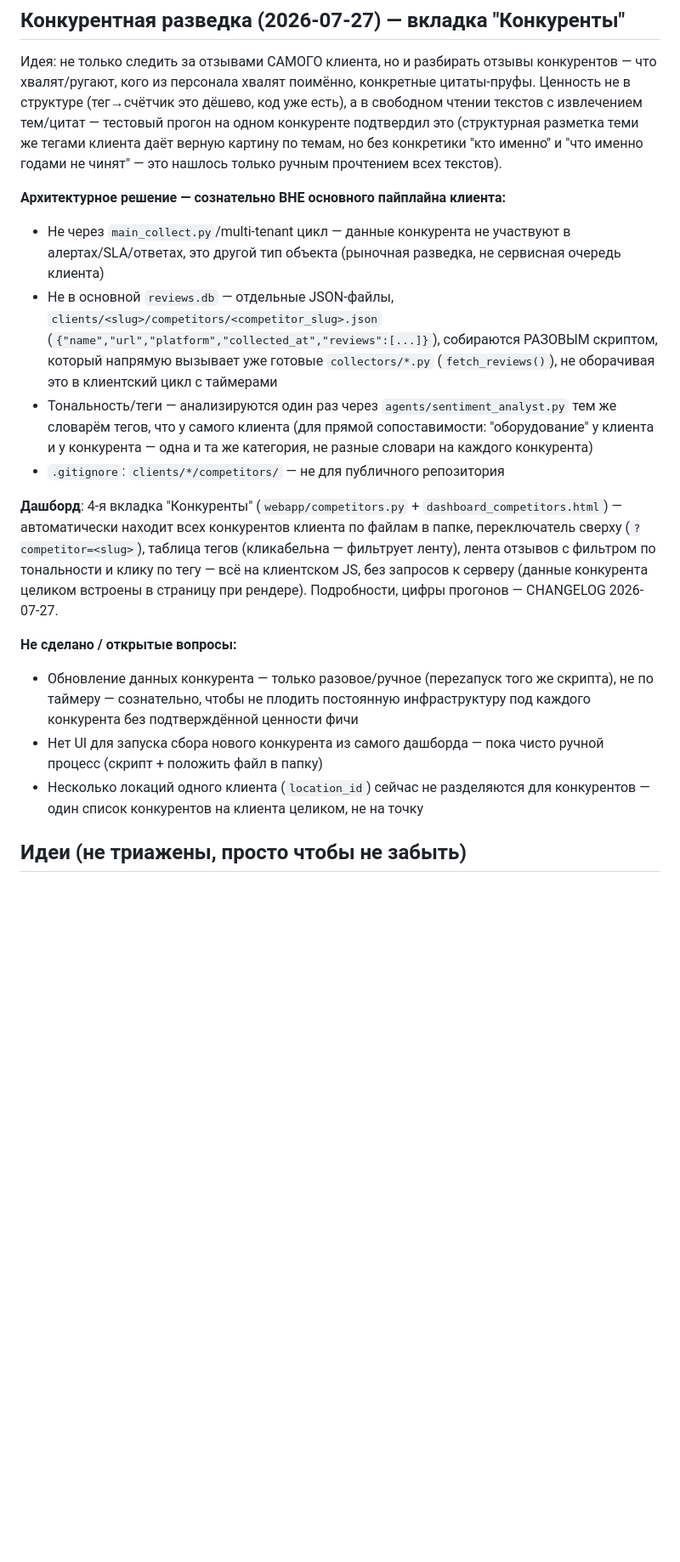
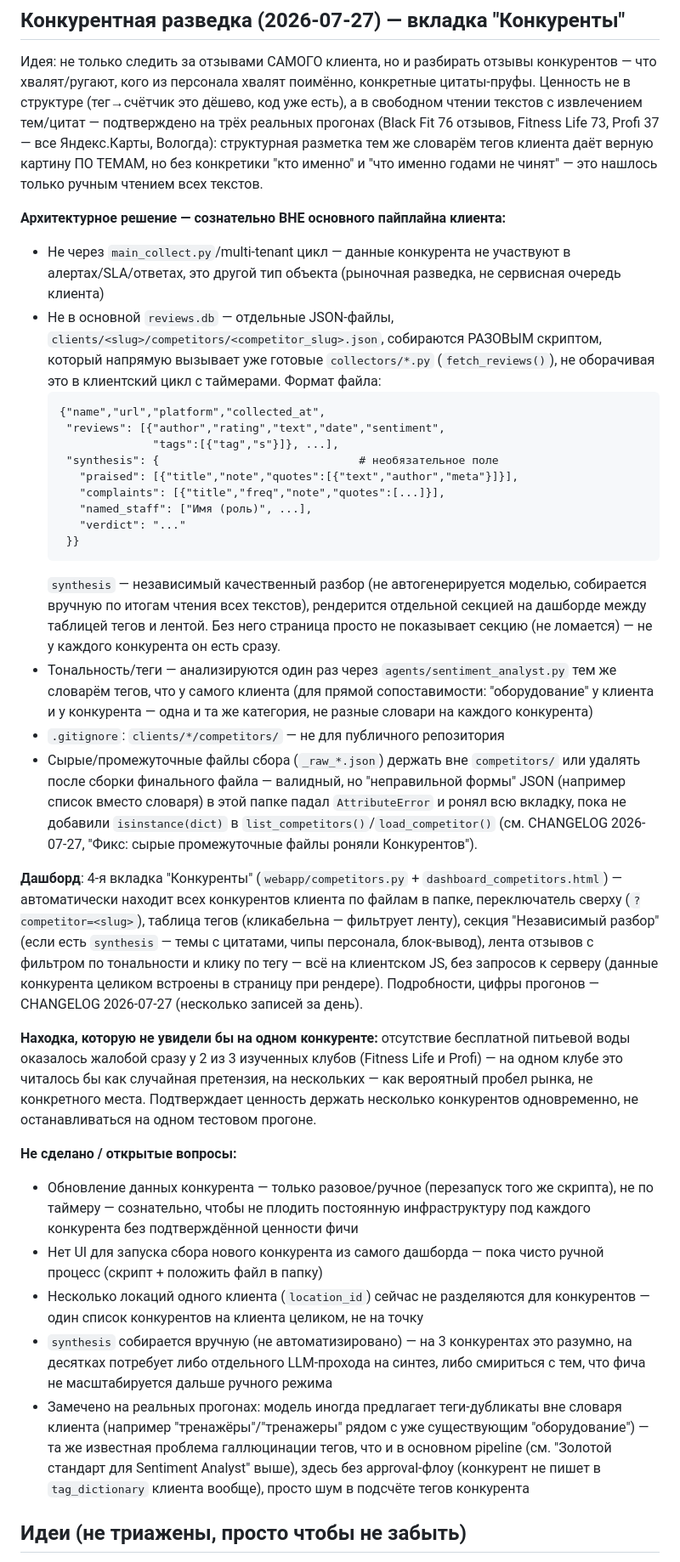
Before and after one commit to GerogeousGT/review-monitor, a Markdown page: PLAN.md, the part around the change. Shown at 85% size. GitHub-like rendering; blank space fills up the shorter version.

Commit message:
Актуализировать PLAN/README: конкурентная разведка после 3 прогонов
PLAN.md отставал от фактического состояния фичи "Конкуренты" — добавлено
поле synthesis в формат файла, фикс устойчивости (isinstance), находка про
кросс-конкурентный пробел (вода), известная проблема с дубликатами тегов.
README.md — упоминание раздела "Независимый разбор" в описании вкладки.

Co-Authored-By: Claude Sonnet 5 <noreply@anthropic.com>

````diff
--- a/PLAN.md
+++ b/PLAN.md
@@ -711,43 +711,83 @@ CHANGELOG 2026-07-20 (все записи за день).
 Идея: не только следить за отзывами САМОГО клиента, но и разбирать отзывы
 конкурентов — что хвалят/ругают, кого из персонала хвалят поимённо,
 конкретные цитаты-пруфы. Ценность не в структуре (тег→счётчик это дёшево,
-код уже есть), а в свободном чтении текстов с извлечением тем/цитат — тестовый
-прогон на одном конкуренте подтвердил это (структурная разметка теми же
-тегами клиента даёт верную картину по темам, но без конкретики "кто
-именно" и "что именно годами не чинят" — это нашлось только ручным
-прочтением всех текстов).
+код уже есть), а в свободном чтении текстов с извлечением тем/цитат —
+подтверждено на трёх реальных прогонах (Black Fit 76 отзывов, Fitness Life
+73, Profi 37 — все Яндекс.Карты, Вологда): структурная разметка тем же
+словарём тегов клиента даёт верную картину ПО ТЕМАМ, но без конкретики "кто
+именно" и "что именно годами не чинят" — это нашлось только ручным чтением
+всех текстов.
 
 **Архитектурное решение — сознательно ВНЕ основного пайплайна клиента:**
 - Не через `main_collect.py`/multi-tenant цикл — данные конкурента не
   участвуют в алертах/SLA/ответах, это другой тип объекта (рыночная
   разведка, не сервисная очередь клиента)
 - Не в основной `reviews.db` — отдельные JSON-файлы,
-  `clients/<slug>/competitors/<competitor_slug>.json`
-  (`{"name","url","platform","collected_at","reviews":[...]}`), собираются
-  РАЗОВЫМ скриптом, который напрямую вызывает уже готовые `collectors/*.py`
-  (`fetch_reviews()`), не оборачивая это в клиентский цикл с таймерами
+  `clients/<slug>/competitors/<competitor_slug>.json`, собираются РАЗОВЫМ
+  скриптом, который напрямую вызывает уже готовые `collectors/*.py`
+  (`fetch_reviews()`), не оборачивая это в клиентский цикл с таймерами.
+  Формат файла:
+  ```
+  {"name","url","platform","collected_at",
+   "reviews": [{"author","rating","text","date","sentiment",
+                "tags":[{"tag","s"}]}, ...],
+   "synthesis": {                              # необязательное поле
+     "praised": [{"title","note","quotes":[{"text","author","meta"}]}],
+     "complaints": [{"title","freq","note","quotes":[...]}],
+     "named_staff": ["Имя (роль)", ...],
+     "verdict": "..."
+   }}
+  ```
+  `synthesis` — независимый качественный разбор (не автогенерируется моделью,
+  собирается вручную по итогам чтения всех текстов), рендерится отдельной
+  секцией на дашборде между таблицей тегов и лентой. Без него страница просто
+  не показывает секцию (не ломается) — не у каждого конкурента он есть сразу.
 - Тональность/теги — анализируются один раз через `agents/sentiment_analyst.py`
   тем же словарём тегов, что у самого клиента (для прямой сопоставимости:
   "оборудование" у клиента и у конкурента — одна и та же категория, не разные
   словари на каждого конкурента)
 - `.gitignore`: `clients/*/competitors/` — не для публичного репозитория
+- Сырые/промежуточные файлы сбора (`_raw_*.json`) держать вне
+  `competitors/` или удалять после сборки финального файла — валидный, но
+  "неправильной формы" JSON (например список вместо словаря) в этой папке
+  падал `AttributeError` и ронял всю вкладку, пока не добавили
+  `isinstance(dict)` в `list_competitors()`/`load_competitor()` (см. CHANGELOG
+  2026-07-27, "Фикс: сырые промежуточные файлы роняли Конкурентов").
 
 **Дашборд**: 4-я вкладка "Конкуренты" (`webapp/competitors.py` +
 `dashboard_competitors.html`) — автоматически находит всех конкурентов
 клиента по файлам в папке, переключатель сверху (`?competitor=<slug>`),
-таблица тегов (кликабельна — фильтрует ленту), лента отзывов с фильтром по
-тональности и клику по тегу — всё на клиентском JS, без запросов к серверу
-(данные конкурента целиком встроены в страницу при рендере). Подробности,
-цифры прогонов — CHANGELOG 2026-07-27.
+таблица тегов (кликабельна — фильтрует ленту), секция "Независимый разбор"
+(если есть `synthesis` — темы с цитатами, чипы персонала, блок-вывод), лента
+отзывов с фильтром по тональности и клику по тегу — всё на клиентском JS, без
+запросов к серверу (данные конкурента целиком встроены в страницу при
+рендере). Подробности, цифры прогонов — CHANGELOG 2026-07-27 (несколько
+записей за день).
+
+**Находка, которую не увидели бы на одном конкуренте:** отсутствие
+бесплатной питьевой воды оказалось жалобой сразу у 2 из 3 изученных
+клубов (Fitness Life и Profi) — на одном клубе это читалось бы как
+случайная претензия, на нескольких — как вероятный пробел рынка, не
+конкретного места. Подтверждает ценность держать несколько конкурентов
+одновременно, не останавливаться на одном тестовом прогоне.
 
 **Не сделано / открытые вопросы:**
-- Обновление данных конкурента — только разовое/ручное (переzапуск того же
+- Обновление данных конкурента — только разовое/ручное (перезапуск того же
   скрипта), не по таймеру — сознательно, чтобы не плодить постоянную
   инфраструктуру под каждого конкурента без подтверждённой ценности фичи
 - Нет UI для запуска сбора нового конкурента из самого дашборда — пока
   чисто ручной процесс (скрипт + положить файл в папку)
 - Несколько локаций одного клиента (`location_id`) сейчас не разделяются
   для конкурентов — один список конкурентов на клиента целиком, не на точку
+- `synthesis` собирается вручную (не автоматизировано) — на 3 конкурентах
+  это разумно, на десятках потребует либо отдельного LLM-прохода на синтез,
+  либо смириться с тем, что фича не масштабируется дальше ручного режима
+- Замечено на реальных прогонах: модель иногда предлагает теги-дубликаты
+  вне словаря клиента (например "тренажёры"/"тренажеры" рядом с уже
+  существующим "оборудование") — та же известная проблема галлюцинации
+  тегов, что и в основном pipeline (см. "Золотой стандарт для Sentiment
+  Analyst" выше), здесь без approval-флоу (конкурент не пишет в
+  `tag_dictionary` клиента вообще), просто шум в подсчёте тегов конкурента
 
 ## Идеи (не триажены, просто чтобы не забыть)
 
````
Also changed, not shown: README.md (+1 -1 lines).
